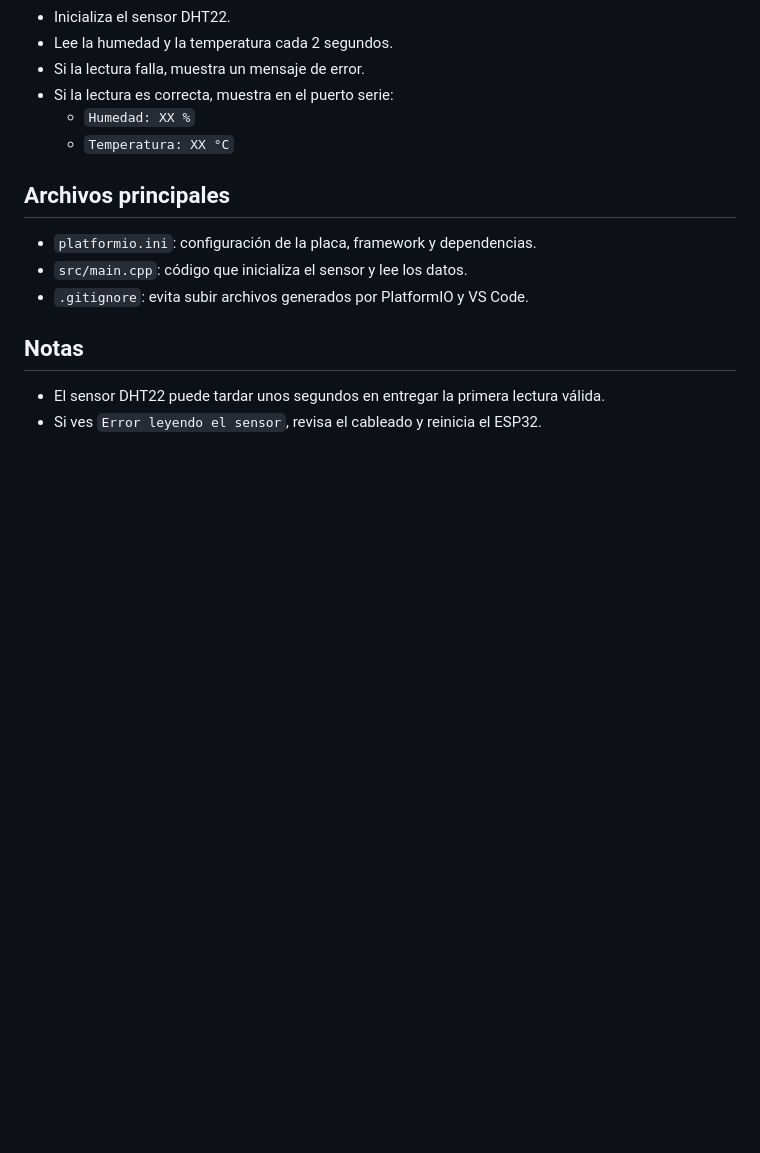
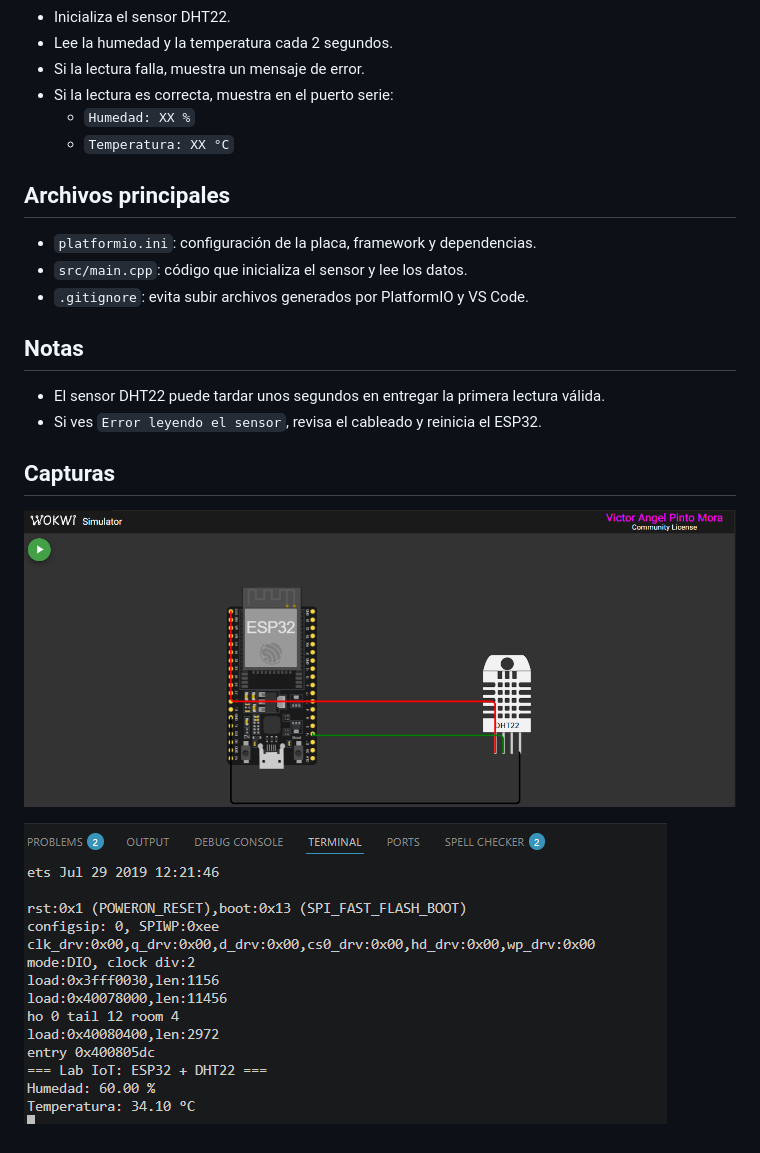
Before and after one commit to EgCooper/IoT-Labs, a Markdown page: README.md, the part around the change. Drawn GitHub-style; pictures changed too: imgs/diagraam.png (added), imgs/outputs.png (added); blank space fills up the shorter version.

Commit message:
Implementing captures for documentation

```diff
--- a/README.md
+++ b/README.md
@@ -52,3 +52,10 @@ En este pequeño laboratorio, uso un ESP32 junto con un sensor DHT22 para leer l
 
 - El sensor DHT22 puede tardar unos segundos en entregar la primera lectura válida.
 - Si ves `Error leyendo el sensor`, revisa el cableado y reinicia el ESP32.
+
+
+## Capturas
+
+![alt text](/imgs/diagraam.png)
+
+![alt text](/imgs/outputs.png)
```
